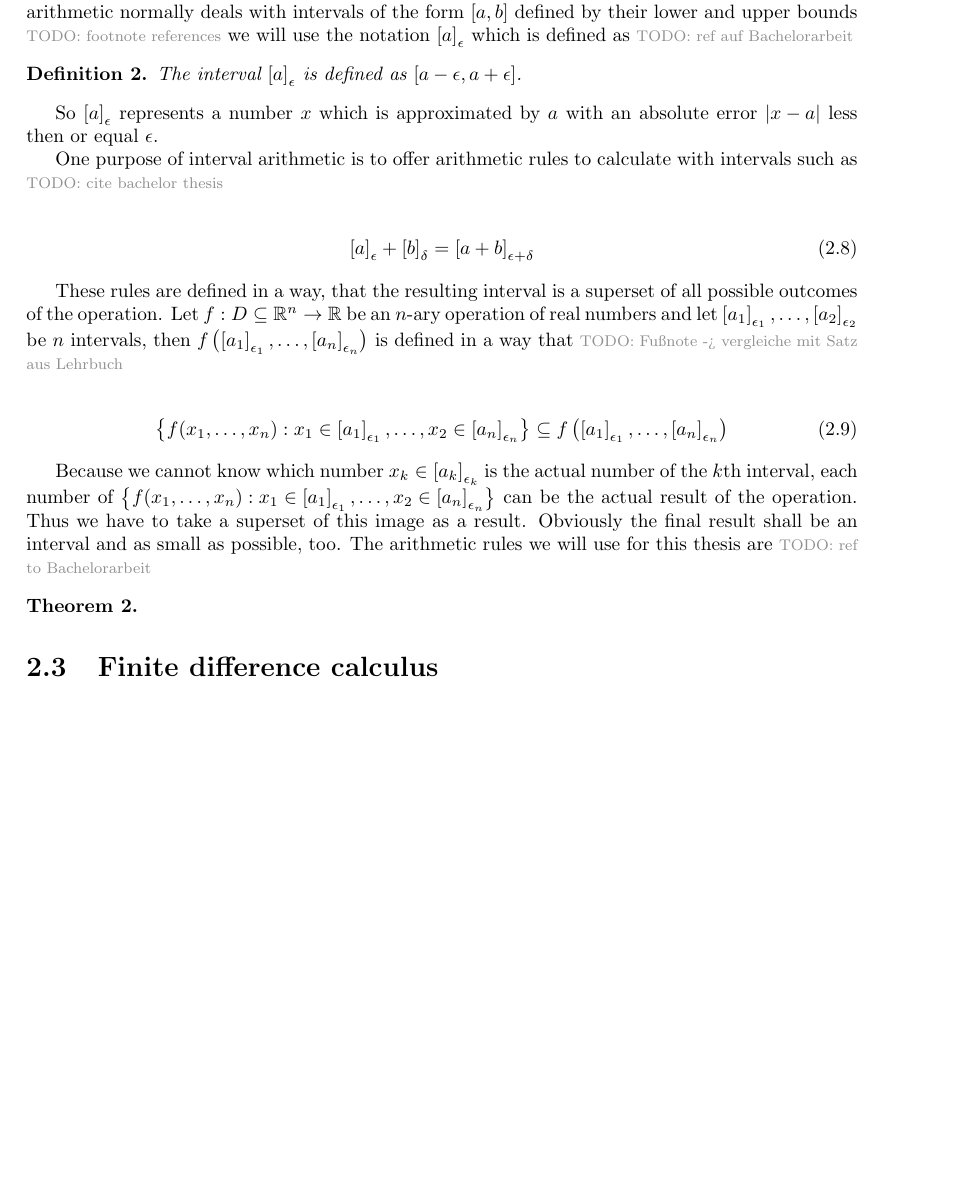
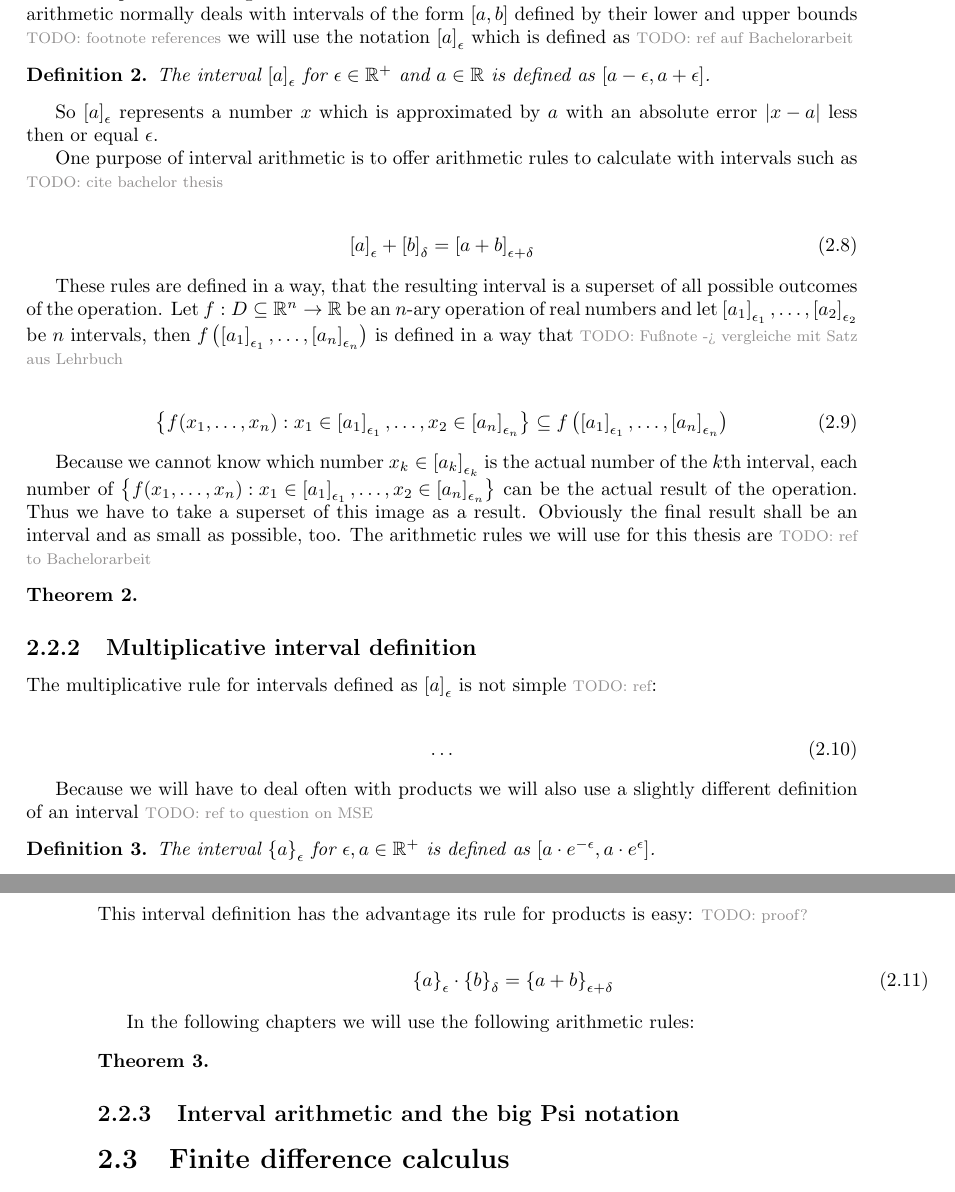
Before and after one commit to kulla/moivre_laplace_theorem, a LaTeX thesis (moivre_laplace_theorem.tex, which reads config.tex, tools.tex): part of page 11 of 51 before the commit and two parts of pages 11 and 12 of 51 after it, the two joined at a grey line, cut so that both start at the same text, the shorter picture padded with empty space. Compiled offline with pdfLaTeX.

Commit message:
add section for multiplicative interval definition

```diff
--- a/config.tex
+++ b/config.tex
@@ -45,6 +45,7 @@
 \newcommand*{\bp}[2][n]{\bps[#1]\left({#2}\right)} % bernoulli polynomial
 
 \newcommand*{\an}[2][\epsilon]{\left[{#2}\right]_{#1}}
+\newcommand*{\ean}[2][\epsilon]{\left\{{#2}\right\}_{#1}}
 
 \newcommand*{\Bs}[1][n]{B_{#1}}
 \newcommand*{\bs}[1][n]{b_{#1}}
@@ -53,6 +54,7 @@
 \newcommand*{\asim}{\sim}
 
 \newcommand*{\R}{\mathbb R}
+\newcommand*{\Rplus}{\mathbb R^{+}}
 \newcommand*{\Q}{\mathbb Q}
 \newcommand*{\N}{\mathbb N}
 \newcommand*{\Z}{\mathbb Z}
--- a/tools.tex
+++ b/tools.tex
@@ -83,7 +83,7 @@ In this thesis we will need to derive besides to an approximation for the binomi
 The main idea of interval arithmetic is to replace numbers in a calculation with intervals. These intervals represent the range where one can be sure to find the considered number. Whereas interval arithmetic normally deals with intervals of the form $[a,b]$ defined by their lower and upper bounds \todo{footnote references} we will use the notation $\an{a}$ which is defined as \todo{ref auf Bachelorarbeit}
 
 \begin{definition}
-  The interval $\an{a}$ is defined as $[a-\epsilon,a+\epsilon]$.
+  The interval $\an{a}$ for $\epsilon \in \Rplus$ and $a\in \R$ is defined as $[a-\epsilon,a+\epsilon]$.
 \end{definition}
 
 So $\an{a}$ represents a number $x$ which is approximated by $a$ with an absolute error $\abs{x-a}$ less then or equal $\epsilon$.
@@ -106,6 +106,34 @@ Because we cannot know which number $x_k \in \an[\epsilon_k]{a_k}$ is the actual
 
 \end{theorem}
 
+\subsection{Multiplicative interval definition}
+
+The multiplicative rule for intervals defined as $\an{a}$ is not simple \todo{ref}:
+
+\begin{align}
+  \ldots
+\end{align}
+
+Because we will have to deal often with products we will also use a slightly different definition of an interval \todo{ref to question on MSE}
+
+\begin{definition}
+  The interval $\ean{a}$ for $\epsilon,a\in\Rplus$ is defined as $\left[a\cdot e^{-\epsilon},a\cdot e^\epsilon\right]$.
+\end{definition}
+
+\noindent This interval definition has the advantage its rule for products is easy: \todo{proof?}
+
+\begin{align}
+  \ean[\epsilon]{a}\cdot \ean[\delta]{b} = \ean[\epsilon+\delta]{a+b}
+\end{align}
+
+In the following chapters we will use the following arithmetic rules:
+
+\begin{theorem}
+
+\end{theorem}
+
+\subsection{Interval arithmetic and the big Psi notation}
+
 \section{Finite difference calculus}
 
 \todo{wirklich notwendig?!}
```
